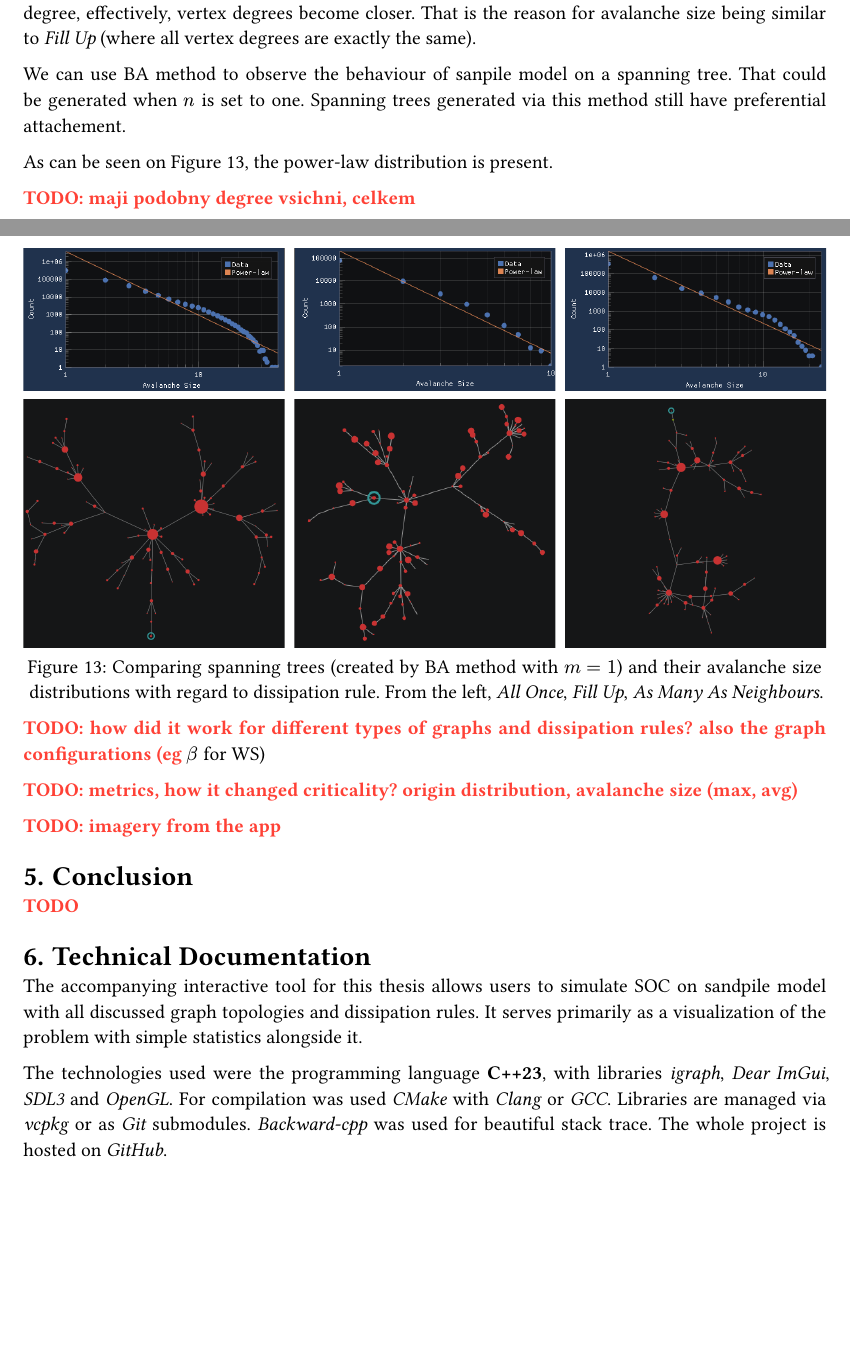
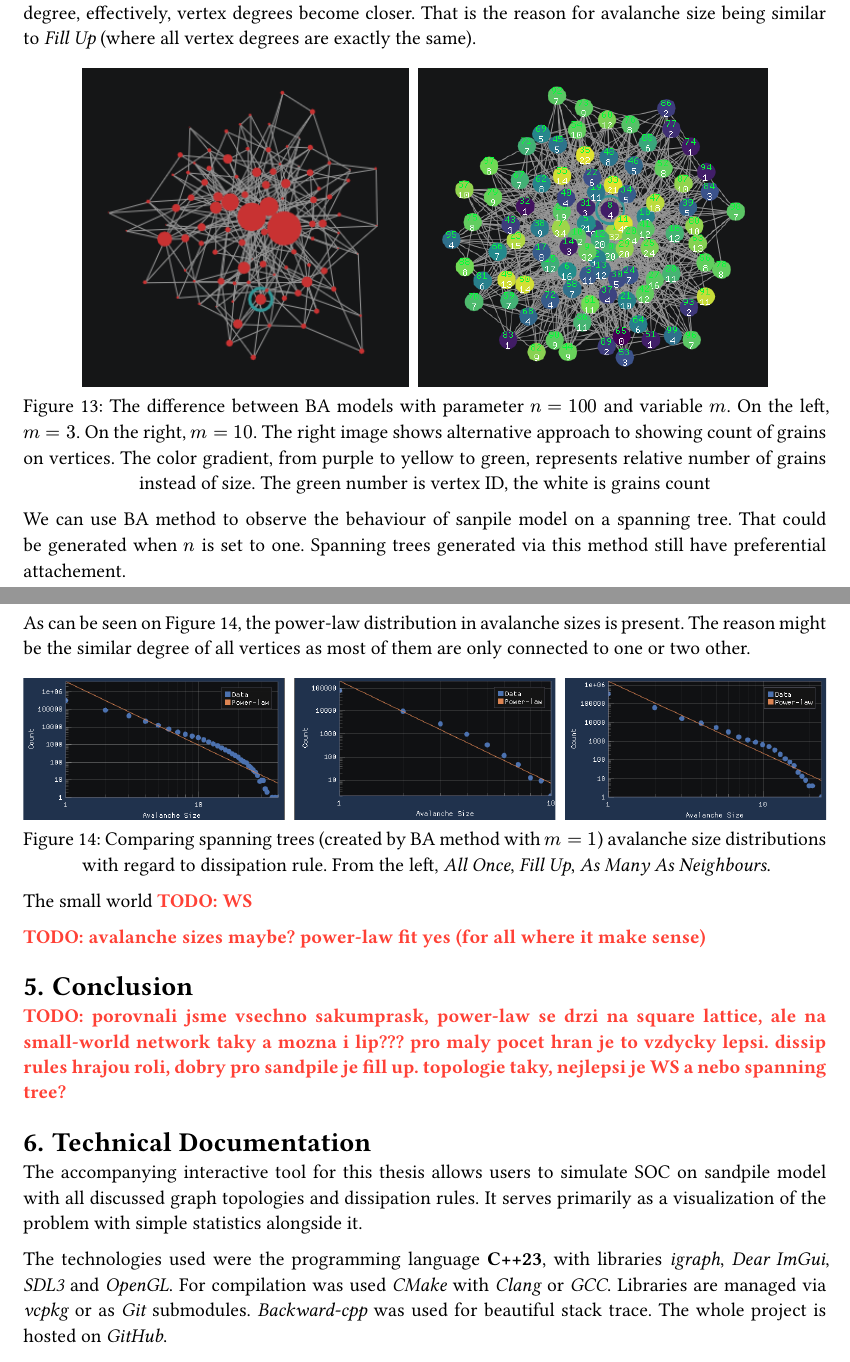
Before and after one commit to vokymir/kiv-bpr, a Typst document (doc/doc.typ): two parts of pages 13 and 14 of 16 before the commit and two parts of pages 13 and 14 of 15 after it, joined at a grey line, cut so that both start at the same text, the shorter picture padded with empty space. The pictures show the PDF file doc/doc.pdf that the author committed with the source.

Commit message:
doc: img + img of ws

```diff
--- a/doc/doc.typ
+++ b/doc/doc.typ
@@ -898,3 +898,10 @@ distribution with _All Once_ rule. Doubling the vertex degree, effectively,
 vertex degrees become closer. That is the reason for avalanche size being
 similar to _Fill Up_ (where all vertex degrees are exactly the same).
 
+#figure(
+  caption: [The difference between BA models with parameter $n = 100$ and
+    variable $m$. On the left, $m = 3$. On the right, $m = 10$. The right
+    image shows alternative approach to showing count of grains on vertices.
+    The color gradient, from purple to yellow to green, represents relative
+    number of grains instead of size. The green number is vertex ID, the white
+    is grains count],
@@ -901,14 +917,16 @@ similar to _Fill Up_ (where all vertex degrees are exactly the same).
+) <fig:ba_views>
+
 We can use BA method to observe the behaviour of sanpile model on a spanning
 tree. That could be generated when $n$ is set to one. Spanning trees generated
 via this method still have preferential attachement.
 
-As can be seen on @fig:spanning_tree, the power-law distribution is present.
-
-TODO: maji podobny degree vsichni, celkem
+As can be seen on @fig:spanning_tree, the power-law distribution in avalanche
+sizes is present. The reason might be the similar degree of all vertices as
+most of them are only connected to one or two other.
 
 #figure(
   caption: [Comparing spanning trees (created by BA method
-    with $m = 1$) and their avalanche size distributions with regard to
+    with $m = 1$) avalanche size distributions with regard to
     dissipation rule. From the left, _All Once_, _Fill Up_, _As Many As
     Neighbours_.],
 
@@ -925,18 +943,16 @@ TODO: maji podobny degree vsichni, celkem
   },
 ) <fig:spanning_tree>
 
+The small world TODO: WS
 
-TODO: how did it work for different types of graphs and dissipation rules? also
-the graph configurations (eg $beta$ for WS)
-
-TODO: metrics, how it changed criticality? origin distribution, avalanche size
-(max, avg)
-
-TODO: imagery from the app
+TODO: avalanche sizes maybe? power-law fit yes (for all where it make sense)
 
 = Conclusion
 
-TODO
+TODO: porovnali jsme vsechno sakumprask, power-law se drzi na square lattice,
+ale na small-world network taky a mozna i lip??? pro maly pocet hran je to
+vzdycky lepsi. dissip rules hrajou roli, dobry pro sandpile je fill up.
+topologie taky, nejlepsi je WS a nebo spanning tree?
 
 = Technical Documentation
 
```
Also changed, not shown: doc/doc.pdf, doc/img/ba_1000_2_0-5_n_screen.png (added), doc/img/ba_100_10_n_screen.png (added), doc/img/ba_100_25_n_screen.png (added), doc/img/ba_100_50_n_screen.png (added), doc/img/ba_100_ST_n_screen.png (added), doc/img/ba_100_ST_o_screen.png (added), doc/img/ws_1000_100_0-5_o_screen.png (added), doc/img/ws_1000_2_0-25_o.png (added), doc/img/ws_1000_2_0-25_o_screen.png (added), doc/img/ws_1000_2_0-5_f_screen.png (added), doc/img/ws_1000_2_0-9_o.png (added), doc/img/ws_1000_2_0-9_o_screen.png (added), doc/doc.typ (11 more changed lines).
